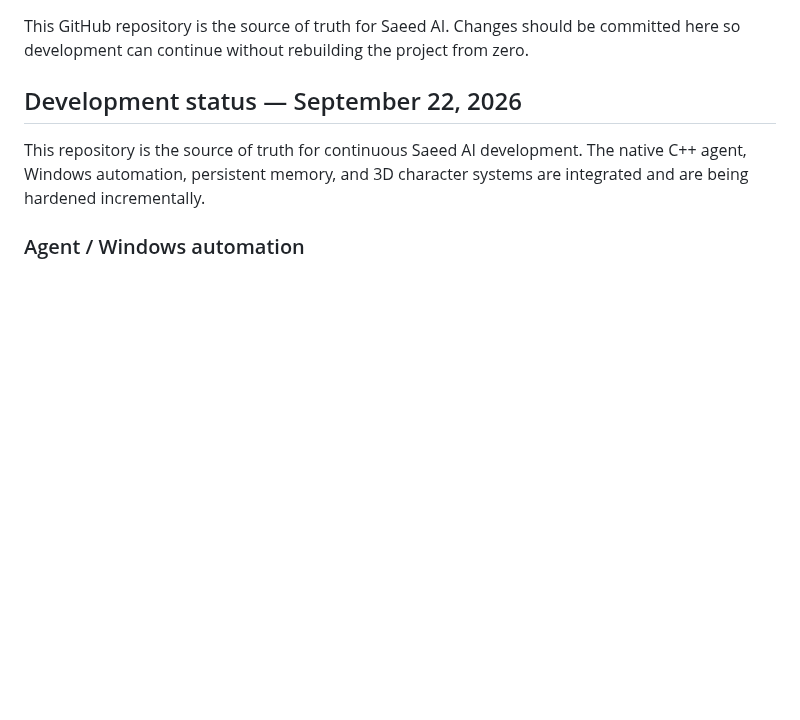
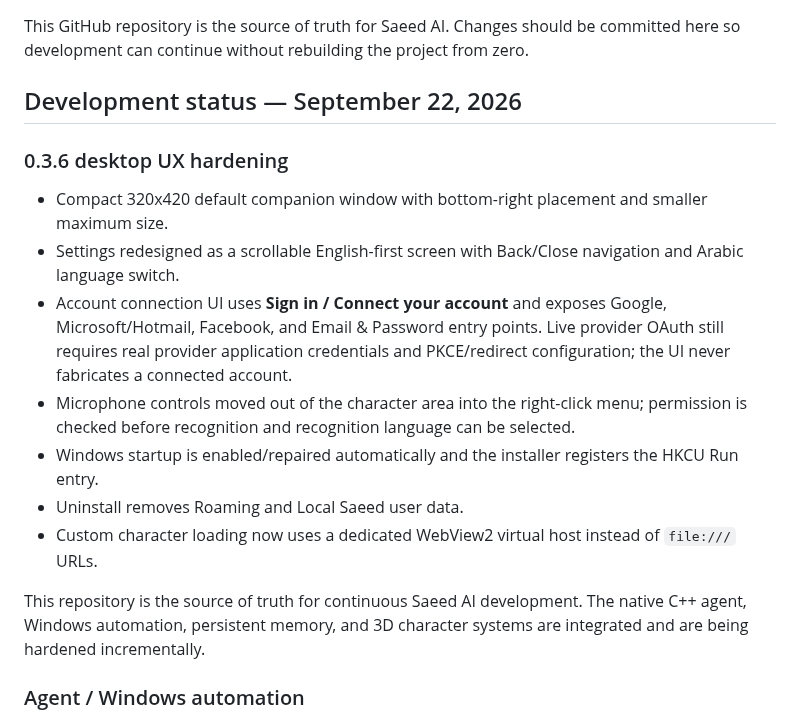
Before and after one commit to saeedhub101/Saeed-AI, a Markdown page: README.md, the part around the change. Rendered like a GitHub page; blank space fills up the shorter version.

Commit message:
Document Saeed 0.3.6 desktop UX hardening

```diff
--- a/README.md
+++ b/README.md
@@ -115,6 +115,17 @@ This GitHub repository is the source of truth for Saeed AI. Changes should be co
 
 ## Development status — September 22, 2026
 
+### 0.3.6 desktop UX hardening
+
+- Compact 320x420 default companion window with bottom-right placement and smaller maximum size.
+- Settings redesigned as a scrollable English-first screen with Back/Close navigation and Arabic language switch.
+- Account connection UI uses **Sign in / Connect your account** and exposes Google, Microsoft/Hotmail, Facebook, and Email & Password entry points. Live provider OAuth still requires real provider application credentials and PKCE/redirect configuration; the UI never fabricates a connected account.
+- Microphone controls moved out of the character area into the right-click menu; permission is checked before recognition and recognition language can be selected.
+- Windows startup is enabled/repaired automatically and the installer registers the HKCU Run entry.
+- Uninstall removes Roaming and Local Saeed user data.
+- Custom character loading now uses a dedicated WebView2 virtual host instead of `file:///` URLs.
+
+
 This repository is the source of truth for continuous Saeed AI development. The native C++ agent, Windows automation, persistent memory, and 3D character systems are integrated and are being hardened incrementally.
 
 ### Agent / Windows automation
```
